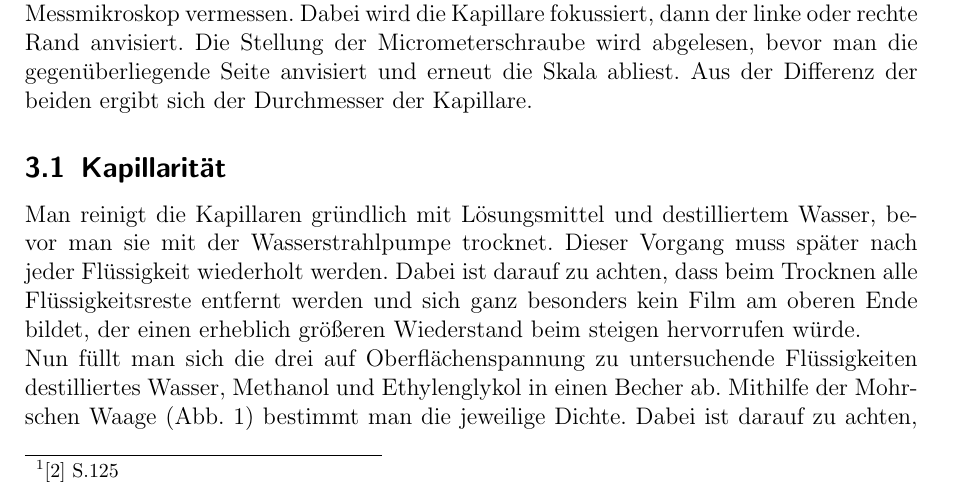
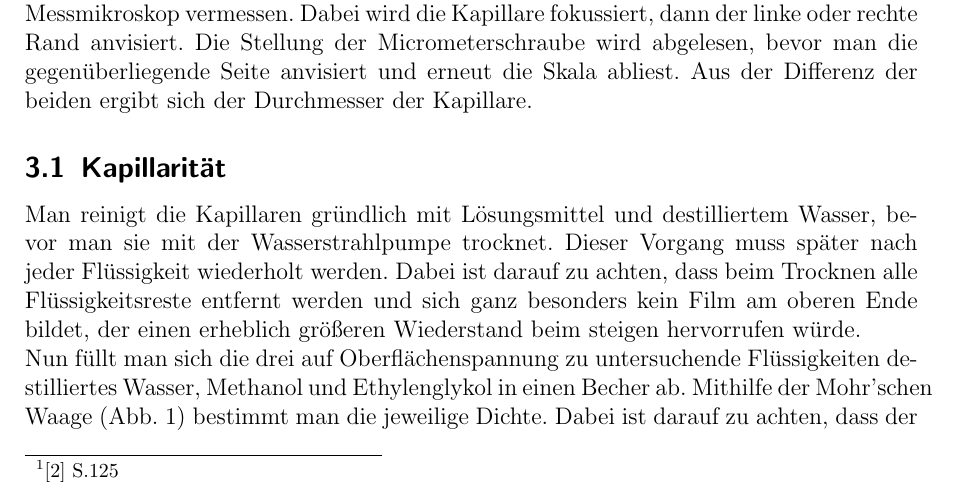
Before and after one commit to miallo/Kapillar, a LaTeX document (KapillarProt.tex): part of page 5 of 8, cut so that both start at the same text. The pictures show the PDF file KapillarProt.pdf that the author committed with the source.

Commit message:
Rechtschreibfehler gefixt

```diff
--- a/KapillarProt.tex
+++ b/KapillarProt.tex
@@ -242,7 +242,7 @@ Man reinigt die Kapillaren gründlich mit Lösungsmittel und destilliertem Wasse
 Dieser Vorgang muss später nach jeder Flüssigkeit wiederholt werden.
 Dabei ist darauf zu achten, dass beim Trocknen alle Flüssigkeitsreste entfernt werden und sich ganz besonders kein Film am oberen Ende bildet, der einen erheblich größeren Wiederstand beim steigen hervorrufen würde.\\
 Nun füllt man sich die drei auf Oberflächenspannung zu untersuchende Flüssigkeiten destilliertes Wasser, Methanol und Ethylenglykol in einen Becher ab.
-Mithilfe der Mohrschen Waage (Abb. \ref{fig:MohrscheWaage}) bestimmt man die jeweilige Dichte.
+Mithilfe der Mohr'schen Waage (Abb. \ref{fig:MohrscheWaage}) bestimmt man die jeweilige Dichte.
 Dabei ist darauf zu achten, dass der Probekörper sauber ist und ganz in die Flüssigkeit eintaucht.\\
 Dann misst man für jede der drei Flüssigkeiten und für jede der drei Kapillaren jeweils dreimal den Höhenunterschied $h_{Kap}$ der Flüssigkeitspegel, der sich ergibt, wenn man die Kapillare in die Flüssigkeit taucht und anschließend bis zur Oberfläche herauszieht.\\
 Anschließend werden Methanol und Ethylenglykol in spezielle Behälter gegossen und somit vorschriftsmäßig entsorgt.
```
Also changed, not shown: KapillarProt.pdf.
